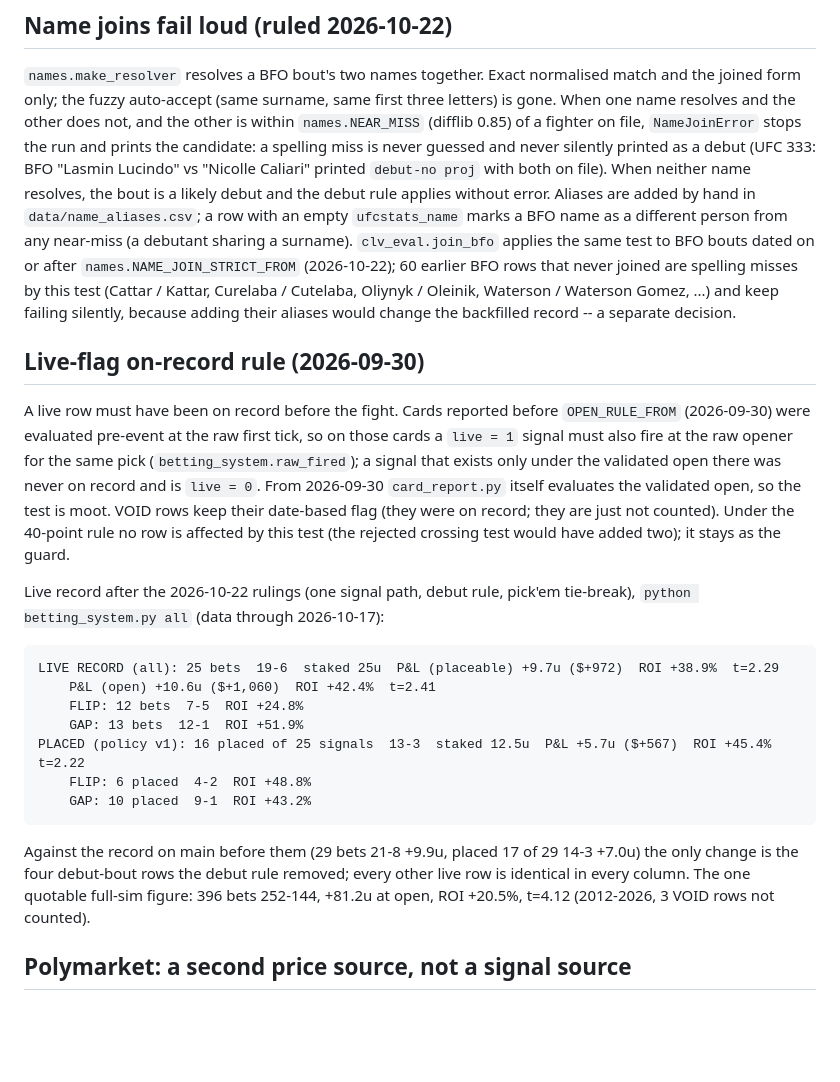
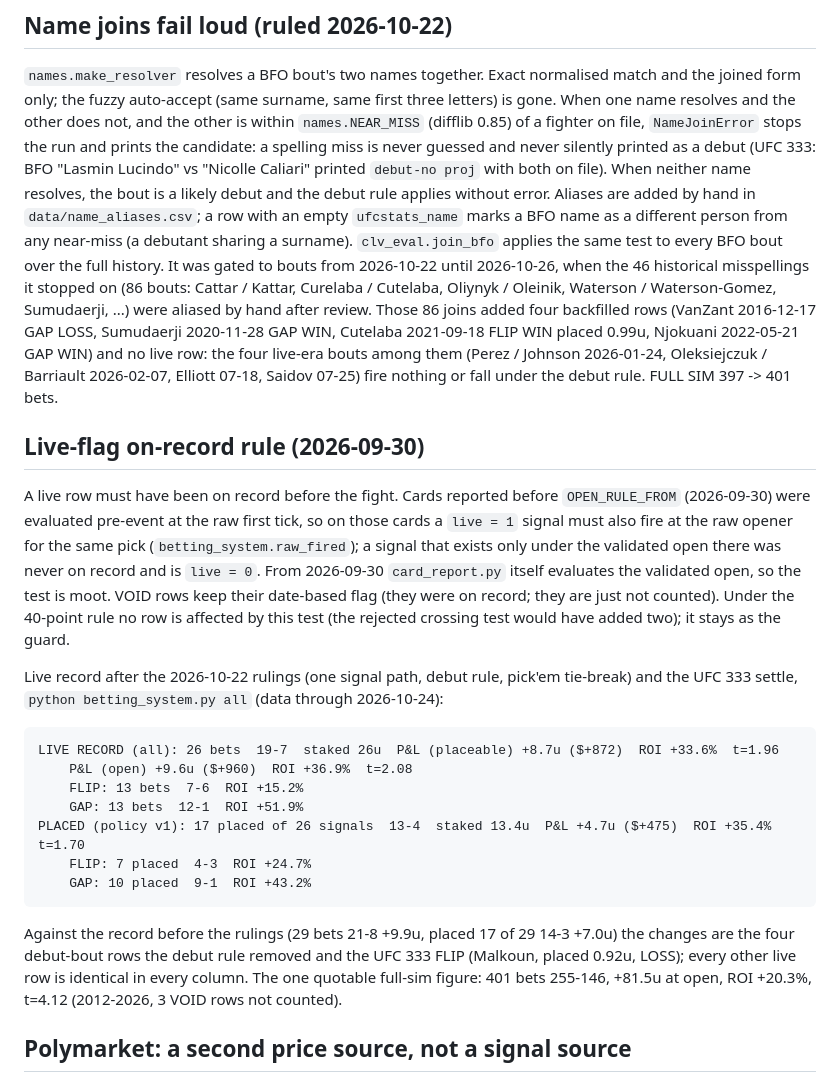
Before and after one commit to lkirby195/FightNight, a Markdown page: BETTING-SYSTEM.md, the part around the change. Drawn GitHub-style; blank space fills up the shorter version.

Commit message:
Docs: name join over the full history; live record through UFC 333
BETTING-SYSTEM.md: the fail-loud section states the gate was lifted on
2026-10-26 with the 46 aliases and what the 86 joins added; the live-record
block, which still showed data through 10-17, now shows the record through
UFC 333 (26 bets 19-7, placed 17 of 26 +$475) and the quotable full-sim
figure is 401 bets +81.5u. README data counts through 2026-10-24.

Co-Authored-By: Claude Fable 5.1 <noreply@anthropic.com>

````diff
--- a/BETTING-SYSTEM.md
+++ b/BETTING-SYSTEM.md
@@ -368,12 +368,16 @@ with both on file). When neither name resolves, the bout is a likely debut
 and the debut rule applies without error. Aliases are added by hand in
 `data/name_aliases.csv`; a row with an empty `ufcstats_name` marks a BFO
 name as a different person from any near-miss (a debutant sharing a
-surname). `clv_eval.join_bfo` applies the same test to BFO bouts dated on or
-after `names.NAME_JOIN_STRICT_FROM` (2026-10-22); 60 earlier BFO rows that
-never joined are spelling misses by this test (Cattar / Kattar, Curelaba /
-Cutelaba, Oliynyk / Oleinik, Waterson / Waterson Gomez, ...) and keep
-failing silently, because adding their aliases would change the backfilled
-record -- a separate decision.
+surname). `clv_eval.join_bfo` applies the same test to every BFO bout over
+the full history. It was gated to bouts from 2026-10-22 until 2026-10-26,
+when the 46 historical misspellings it stopped on (86 bouts: Cattar /
+Kattar, Curelaba / Cutelaba, Oliynyk / Oleinik, Waterson / Waterson-Gomez,
+Sumudaerji, ...) were aliased by hand after review. Those 86 joins added
+four backfilled rows (VanZant 2016-12-17 GAP LOSS, Sumudaerji 2020-11-28 GAP
+WIN, Cutelaba 2021-09-18 FLIP WIN placed 0.99u, Njokuani 2022-05-21 GAP WIN)
+and no live row: the four live-era bouts among them (Perez / Johnson
+2026-01-24, Oleksiejczuk / Barriault 2026-02-07, Elliott 07-18, Saidov
+07-25) fire nothing or fall under the debut rule. FULL SIM 397 -> 401 bets.
 
 ## Live-flag on-record rule (2026-09-30)
 
@@ -388,23 +392,25 @@ just not counted). Under the 40-point rule no row is affected by this test
 (the rejected crossing test would have added two); it stays as the guard.
 
 Live record after the 2026-10-22 rulings (one signal path, debut rule,
-pick'em tie-break), `python betting_system.py all` (data through 2026-10-17):
+pick'em tie-break) and the UFC 333 settle, `python betting_system.py all`
+(data through 2026-10-24):
 
 ```
-LIVE RECORD (all): 25 bets  19-6  staked 25u  P&L (placeable) +9.7u ($+972)  ROI +38.9%  t=2.29
-    P&L (open) +10.6u ($+1,060)  ROI +42.4%  t=2.41
-    FLIP: 12 bets  7-5  ROI +24.8%
+LIVE RECORD (all): 26 bets  19-7  staked 26u  P&L (placeable) +8.7u ($+872)  ROI +33.6%  t=1.96
+    P&L (open) +9.6u ($+960)  ROI +36.9%  t=2.08
+    FLIP: 13 bets  7-6  ROI +15.2%
     GAP: 13 bets  12-1  ROI +51.9%
-PLACED (policy v1): 16 placed of 25 signals  13-3  staked 12.5u  P&L +5.7u ($+567)  ROI +45.4%  t=2.22
-    FLIP: 6 placed  4-2  ROI +48.8%
+PLACED (policy v1): 17 placed of 26 signals  13-4  staked 13.4u  P&L +4.7u ($+475)  ROI +35.4%  t=1.70
+    FLIP: 7 placed  4-3  ROI +24.7%
     GAP: 10 placed  9-1  ROI +43.2%
 ```
 
-Against the record on main before them (29 bets 21-8 +9.9u, placed 17 of 29
-14-3 +7.0u) the only change is the four debut-bout rows the debut rule
-removed; every other live row is identical in every column. The one
-quotable full-sim figure: 396 bets 252-144, +81.2u at open, ROI +20.5%,
-t=4.12 (2012-2026, 3 VOID rows not counted).
+Against the record before the rulings (29 bets 21-8 +9.9u, placed 17 of 29
+14-3 +7.0u) the changes are the four debut-bout rows the debut rule removed
+and the UFC 333 FLIP (Malkoun, placed 0.92u, LOSS); every other live row is
+identical in every column. The one quotable full-sim figure: 401 bets
+255-146, +81.5u at open, ROI +20.3%, t=4.12 (2012-2026, 3 VOID rows not
+counted).
 
 ## Polymarket: a second price source, not a signal source
 
````
Also changed, not shown: README.md (+4 -4 lines).
